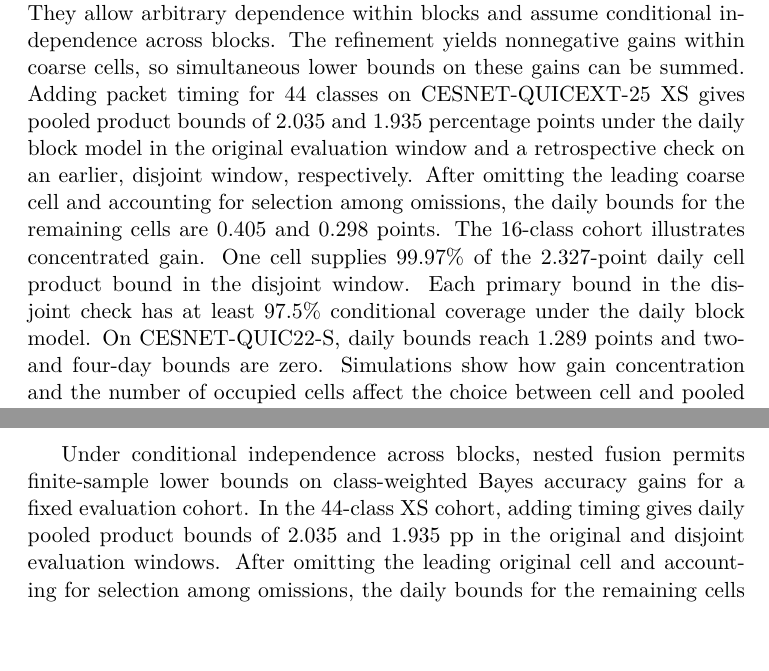
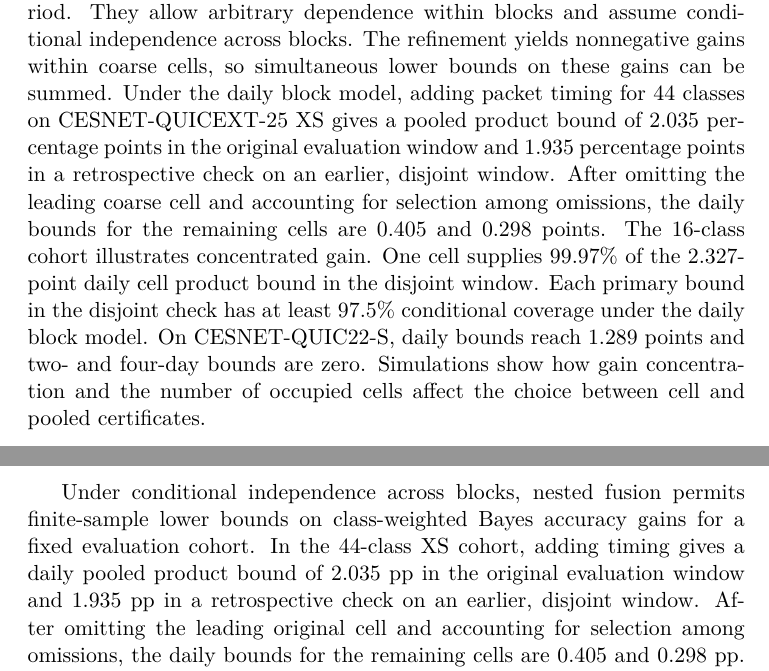
Before and after one commit to LianningLBY/EIBO, a LaTeX paper (docs/paper/timing-fusion/main.tex): two parts of pages 1 and 14 of 25, joined at a grey line, cut so that both start at the same text, the shorter picture padded with empty space. Compiled offline with pdfLaTeX.

Commit message:
Align abstract and conclusion on retrospective evaluation

```diff
--- a/docs/paper/timing-fusion/main.tex
+++ b/docs/paper/timing-fusion/main.tex
@@ -24,7 +24,7 @@
 \date{}
 
 \begin{abstract}
-We construct finite-sample lower bounds on the gain in class-weighted Bayes accuracy when a new feature refines a discrete representation. The bounds condition on a fixed evaluation cohort and a rule fitted in a separate period. They allow arbitrary dependence within blocks and assume conditional independence across blocks. The refinement yields nonnegative gains within coarse cells, so simultaneous lower bounds on these gains can be summed. Adding packet timing for 44 classes on CESNET-QUICEXT-25 XS gives pooled product bounds of 2.035 and 1.935 percentage points under the daily block model in the original evaluation window and a retrospective check on an earlier, disjoint window, respectively. After omitting the leading coarse cell and accounting for selection among omissions, the daily bounds for the remaining cells are 0.405 and 0.298 points. The 16-class cohort illustrates concentrated gain. One cell supplies 99.97\% of the 2.327-point daily cell product bound in the disjoint window. Each primary bound in the disjoint check has at least 97.5\% conditional coverage under the daily block model. On CESNET-QUIC22-S, daily bounds reach 1.289 points and two- and four-day bounds are zero. Simulations show how gain concentration and the number of occupied cells affect the choice between cell and pooled certificates.
+We construct finite-sample lower bounds on the gain in class-weighted Bayes accuracy when a new feature refines a discrete representation. The bounds condition on a fixed evaluation cohort and a rule fitted in a separate period. They allow arbitrary dependence within blocks and assume conditional independence across blocks. The refinement yields nonnegative gains within coarse cells, so simultaneous lower bounds on these gains can be summed. Under the daily block model, adding packet timing for 44 classes on CESNET-QUICEXT-25 XS gives a pooled product bound of 2.035 percentage points in the original evaluation window and 1.935 percentage points in a retrospective check on an earlier, disjoint window. After omitting the leading coarse cell and accounting for selection among omissions, the daily bounds for the remaining cells are 0.405 and 0.298 points. The 16-class cohort illustrates concentrated gain. One cell supplies 99.97\% of the 2.327-point daily cell product bound in the disjoint window. Each primary bound in the disjoint check has at least 97.5\% conditional coverage under the daily block model. On CESNET-QUIC22-S, daily bounds reach 1.289 points and two- and four-day bounds are zero. Simulations show how gain concentration and the number of occupied cells affect the choice between cell and pooled certificates.
 \end{abstract}
 
 \begin{keyword}
@@ -270,7 +270,7 @@ Future evaluations could vary the timing cutpoints and test stronger fitted rule
 
 \section{Conclusion}
 
-Under conditional independence across blocks, nested fusion permits finite-sample lower bounds on class-weighted Bayes accuracy gains for a fixed evaluation cohort. In the 44-class XS cohort, adding timing gives daily pooled product bounds of 2.035 and 1.935 pp in the original and disjoint evaluation windows. After omitting the leading original cell and accounting for selection among omissions, the daily bounds for the remaining cells are 0.405 and 0.298 pp. The 16-class cohort illustrates concentrated gain. One coarse cell supplies 99.97\% of its 2.327 pp daily cell product bound in the disjoint window. The simulations show how gain concentration and the number of occupied cells affect the choice between cell and pooled bounds. The XS sensitivity checks show how the fitted rule and the target class weights affect the resulting bounds.
+Under conditional independence across blocks, nested fusion permits finite-sample lower bounds on class-weighted Bayes accuracy gains for a fixed evaluation cohort. In the 44-class XS cohort, adding timing gives a daily pooled product bound of 2.035 pp in the original evaluation window and 1.935 pp in a retrospective check on an earlier, disjoint window. After omitting the leading original cell and accounting for selection among omissions, the daily bounds for the remaining cells are 0.405 and 0.298 pp. The 16-class cohort illustrates concentrated gain. One coarse cell supplies 99.97\% of its 2.327 pp daily cell product bound in the disjoint window. The simulations show how gain concentration and the number of occupied cells affect the choice between cell and pooled bounds. The XS sensitivity checks show how the fitted rule and the target class weights affect the resulting bounds.
 
 \section*{Data and code availability}
 
```
Also changed, not shown: docs/paper/timing-fusion/main.pdf.
